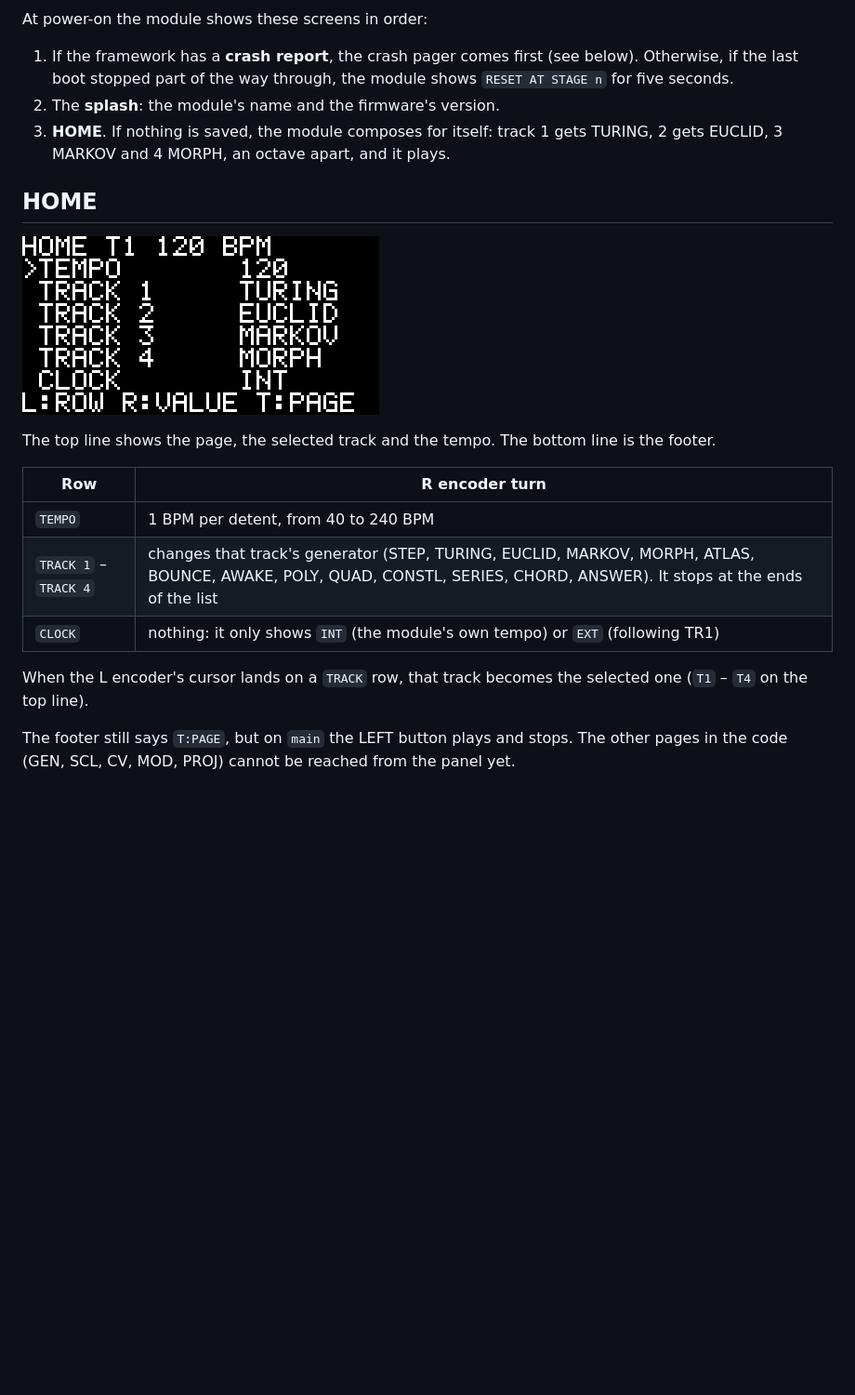
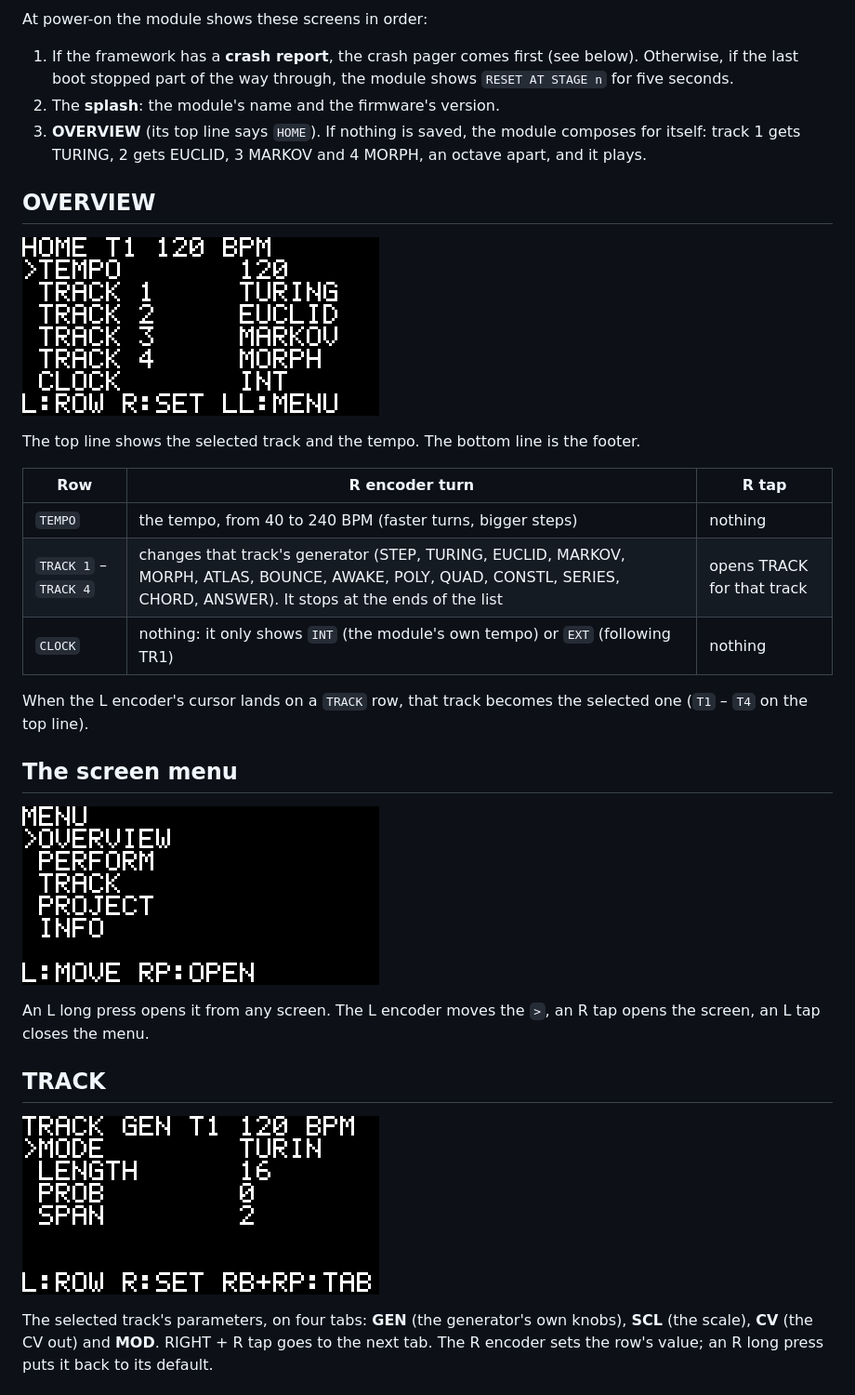
Before and after one commit to yakovkhalinsky/tessera-oc, a Markdown page: docs/GUIDE.md, the part around one of its changes. Shown at 93% size. GitHub-like rendering; pictures changed too: docs/img/screen-home.png, docs/img/screen-menu.png (added), docs/img/screen-track.png (added); blank space fills up the shorter version.

```diff
--- a/docs/GUIDE.md
+++ b/docs/GUIDE.md
@@ -50,8 +65,9 @@ At power-on the module shows these screens in order:
    below). Otherwise, if the last boot stopped part of the way through, the
    module shows `RESET AT STAGE n` for five seconds.
 2. The **splash**: the module's name and the firmware's version.
-3. **HOME**. If nothing is saved, the module composes for itself: track 1 gets
-   TURING, 2 gets EUCLID, 3 MARKOV and 4 MORPH, an octave apart, and it plays.
+3. **OVERVIEW** (its top line says `HOME`). If nothing is saved, the module
+   composes for itself: track 1 gets TURING, 2 gets EUCLID, 3 MARKOV and 4
+   MORPH, an octave apart, and it plays.
 
-## HOME
+## OVERVIEW
 
@@ -59,16 +75,29 @@ At power-on the module shows these screens in order:
 
-The top line shows the page, the selected track and the tempo. The bottom line
-is the footer.
+The top line shows the selected track and the tempo. The bottom line is the
+footer.
 
-| Row | R encoder turn |
-|---|---|
-| `TEMPO` | 1 BPM per detent, from 40 to 240 BPM |
-| `TRACK 1` – `TRACK 4` | changes that track's generator (STEP, TURING, EUCLID, MARKOV, MORPH, ATLAS, BOUNCE, AWAKE, POLY, QUAD, CONSTL, SERIES, CHORD, ANSWER). It stops at the ends of the list |
-| `CLOCK` | nothing: it only shows `INT` (the module's own tempo) or `EXT` (following TR1) |
+| Row | R encoder turn | R tap |
+|---|---|---|
+| `TEMPO` | the tempo, from 40 to 240 BPM (faster turns, bigger steps) | nothing |
+| `TRACK 1` – `TRACK 4` | changes that track's generator (STEP, TURING, EUCLID, MARKOV, MORPH, ATLAS, BOUNCE, AWAKE, POLY, QUAD, CONSTL, SERIES, CHORD, ANSWER). It stops at the ends of the list | opens TRACK for that track |
+| `CLOCK` | nothing: it only shows `INT` (the module's own tempo) or `EXT` (following TR1) | nothing |
 
 When the L encoder's cursor lands on a `TRACK` row, that track becomes the
 selected one (`T1` – `T4` on the top line).
 
-The footer still says `T:PAGE`, but on `main` the LEFT button plays and stops.
-The other pages in the code (GEN, SCL, CV, MOD, PROJ) cannot be reached from the
-panel yet.
+## The screen menu
+
+![The screen menu](img/screen-menu.png)
+
+An L long press opens it from any screen. The L encoder moves the `>`, an R
+tap opens the screen, an L tap closes the menu.
+
+## TRACK
+
+![TRACK, the GEN tab, track 1](img/screen-track.png)
+
+The selected track's parameters, on four tabs: **GEN** (the generator's own
+knobs), **SCL** (the scale), **CV** (the CV out) and **MOD**. RIGHT + R tap goes
+to the next tab. The R encoder sets the row's value; an R long press puts it
+back to its default.
+
```
Also changed, not shown: other parts of docs/GUIDE.md (+50 -25 lines), CHANGELOG.md (+6 -0 lines), README.md (+3 -2 lines), docs/img/screen-info.png (added), docs/img/screen-perform.png (added), docs/img/screen-project.png (added), 10 other files.
